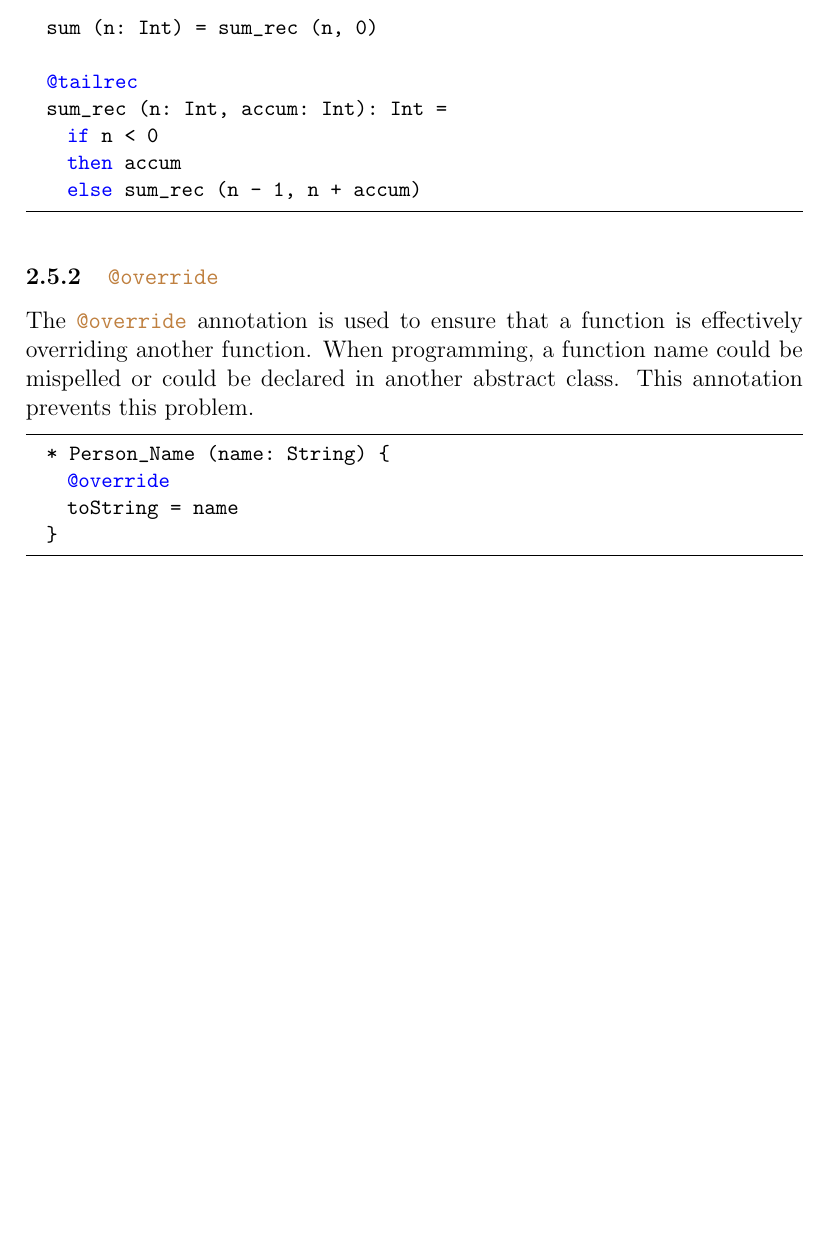
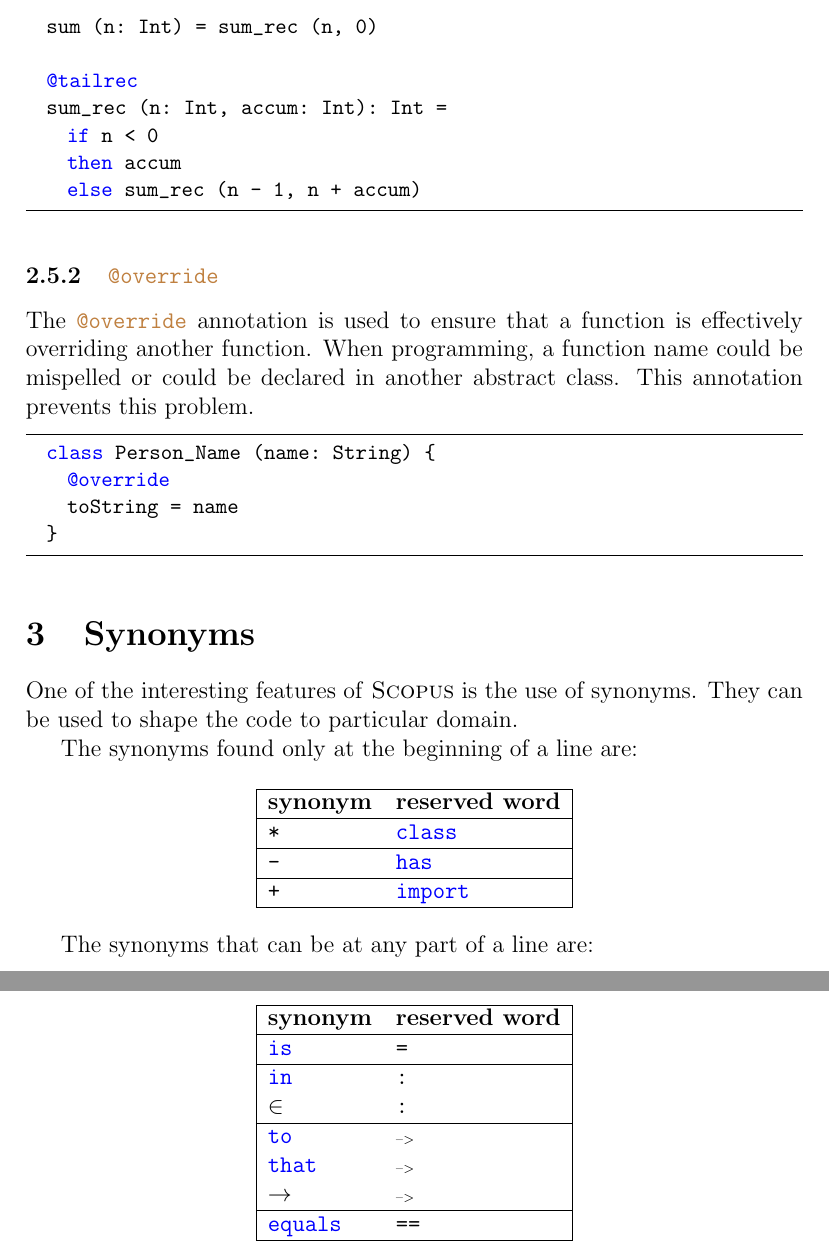
Before and after one commit to julianmendez/soda, a LaTeX document (translator/src/site/tex/manual.tex): part of page 6 of 6 before the commit and two parts of pages 6 and 7 of 7 after it, the two joined at a grey line, cut so that both start at the same text, the shorter picture padded with empty space. Compiled offline with pdfLaTeX.

Commit message:
Add synonyms

```diff
--- a/translator/src/site/tex/manual.tex
+++ b/translator/src/site/tex/manual.tex
@@ -21,13 +21,15 @@ morestring=[b]" % defines that strings are enclosed in double quotes
 \newcommand{\reservedWord}[1]{{\color{blue}\srccode{#1}}\xspace}
 \newcommand{\annotation}[1]{{\color{brown}\srccode{#1}}\xspace}
 
+\newcommand{\sdef}{\srccode{=}}
+\newcommand{\scolon}{\srccode{:}}
+
 \newcommand{\sif}{\reservedWord{if}}
 \newcommand{\sthen}{\reservedWord{then}}
 \newcommand{\selse}{\reservedWord{else}}
 
 \newcommand{\sclass}{\reservedWord{class}}
 \newcommand{\shas}{\reservedWord{has}}
-\newcommand{\sasterisk}{\srccode{*}}
 \newcommand{\sextends}{\reservedWord{extends}}
 \newcommand{\swith}{\reservedWord{with}}
 \newcommand{\sthis}{\reservedWord{this}}
@@ -326,11 +327,53 @@ morestring=[b]" % defines that strings are enclosed in double quotes
     This annotation prevents this problem.
 
     \begin{lstlisting}[label={lst:exampleOverride}]
-  * Person_Name (name: String) {
+  class Person_Name (name: String) {
     @override
     toString = name
   }
     \end{lstlisting}
 
 
+    \section{Synonyms}
+
+    One of the interesting features of \Scopus is the use of synonyms.
+    They can be used to shape the code to particular domain.
+
+    The synonyms found only at the beginning of a line are:
+
+    \begin{center}
+        \begin{tabular}{|ll|}
+            \hline
+            \textbf{synonym} & \textbf{reserved word} \\
+            \hline
+            \sasterisk       & \sclass                \\
+            \hline
+            \sminus          & \shas                  \\
+            \hline
+            \splus           & \simport               \\
+            \hline
+        \end{tabular}
+    \end{center}
+
+    The synonyms that can be at any part of a line are:
+
+    \begin{center}
+        \begin{tabular}{|ll|}
+            \hline
+            \textbf{synonym} & \textbf{reserved word} \\
+            \hline
+            \sis             & \sdef                  \\
+            \hline
+            \scin            & \scolon                \\
+            $\in$            & \scolon                \\
+            \hline
+            \sto             & \lambdaSymbol          \\
+            \sthat           & \lambdaSymbol          \\
+            $\to$            & \lambdaSymbol          \\
+            \hline
+            \sequals         & \sequalsSign           \\
+            \hline
+        \end{tabular}
+    \end{center}
+
 \end{document}
```
Also changed, not shown: docs/RELEASE-NOTES.md (+20 -4 lines), translator/src/site/tex/manual.tex (37 more changed lines), 4 other files.
